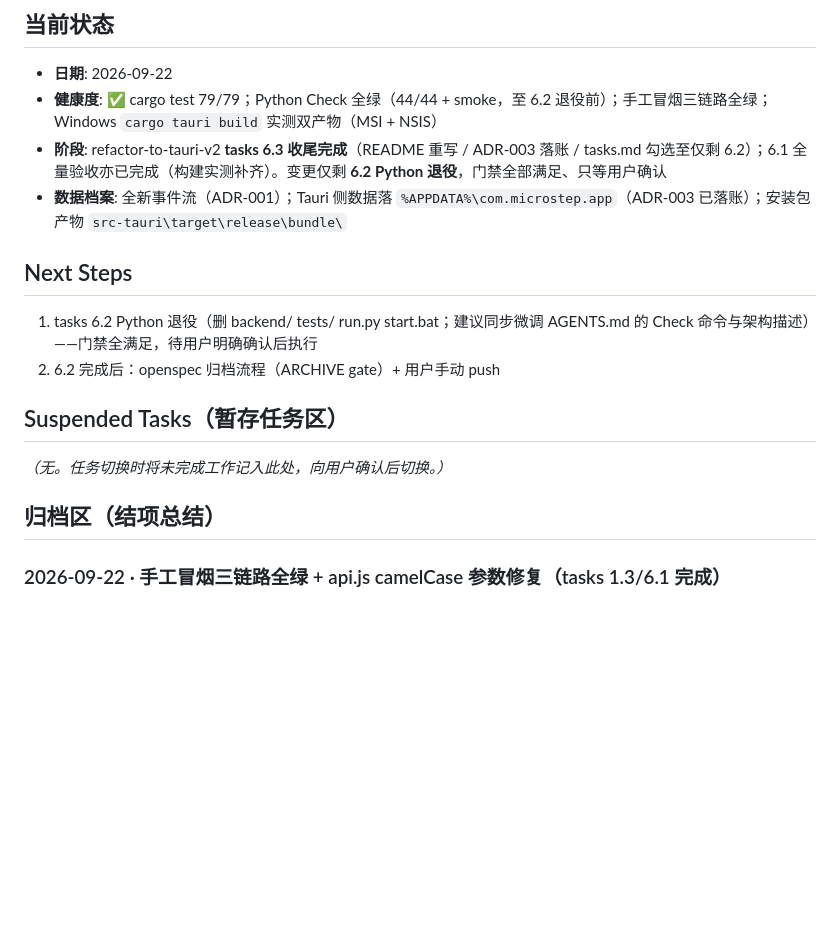
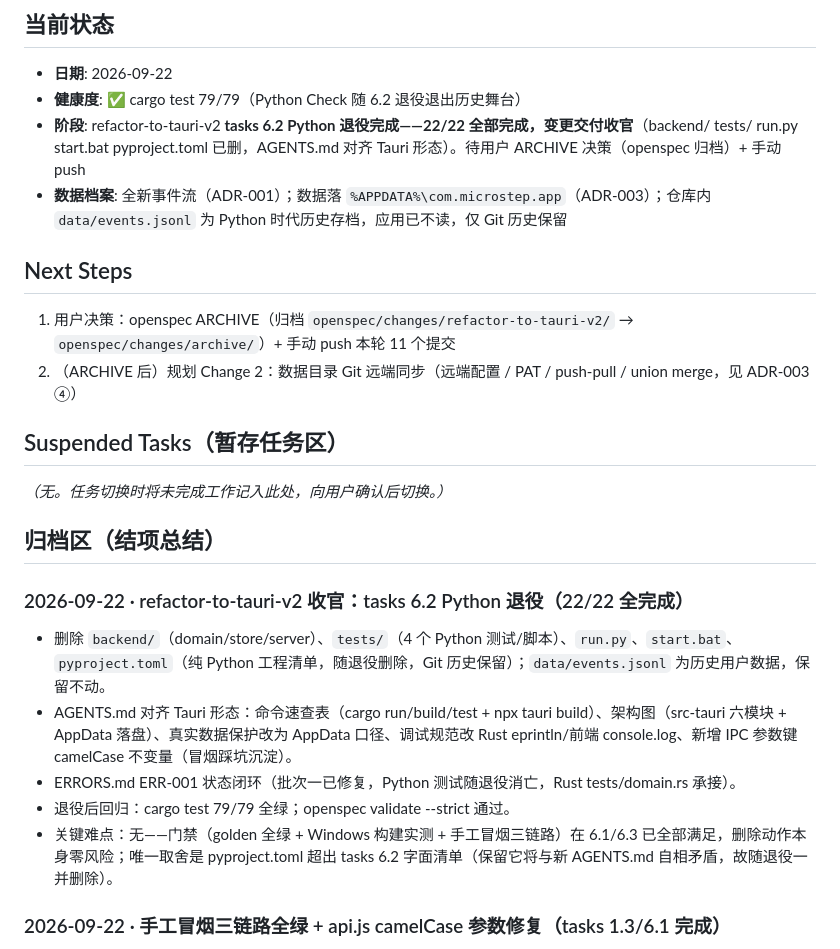
Before and after one commit to bloodcolding/MicroStep, a Markdown page: docs/harness/PROGRESS.md, the part around the change. GitHub-like rendering; blank space fills up the shorter version.

Commit message:
docs: tasks.md 6.2 勾选（22/22 全完成，refactor-to-tauri-v2 收官）+ PROGRESS 归档退役结项
Ultraworked with [Sisyphus](https://github.com/code-yeongyu/oh-my-openagent)

Co-authored-by: Sisyphus <clio-agent@sisyphuslabs.ai>

```diff
--- a/docs/harness/PROGRESS.md
+++ b/docs/harness/PROGRESS.md
@@ -8,20 +8,28 @@
 ## 当前状态
 
 - **日期**: 2026-09-22
-- **健康度**: ✅ cargo test 79/79；Python Check 全绿（44/44 + smoke，至 6.2 退役前）；手工冒烟三链路全绿；Windows `cargo tauri build` 实测双产物（MSI + NSIS）
-- **阶段**: refactor-to-tauri-v2 **tasks 6.3 收尾完成**（README 重写 / ADR-003 落账 / tasks.md 勾选至仅剩 6.2）；6.1 全量验收亦已完成（构建实测补齐）。变更仅剩 **6.2 Python 退役**，门禁全部满足、只等用户确认
-- **数据档案**: 全新事件流（ADR-001）；Tauri 侧数据落 `%APPDATA%\com.microstep.app`（ADR-003 已落账）；安装包产物 `src-tauri\target\release\bundle\`
+- **健康度**: ✅ cargo test 79/79（Python Check 随 6.2 退役退出历史舞台）
+- **阶段**: refactor-to-tauri-v2 **tasks 6.2 Python 退役完成——22/22 全部完成，变更交付收官**（backend/ tests/ run.py start.bat pyproject.toml 已删，AGENTS.md 对齐 Tauri 形态）。待用户 ARCHIVE 决策（openspec 归档）+ 手动 push
+- **数据档案**: 全新事件流（ADR-001）；数据落 `%APPDATA%\com.microstep.app`（ADR-003）；仓库内 `data/events.jsonl` 为 Python 时代历史存档，应用已不读，仅 Git 历史保留
 
 ## Next Steps
 
-1. tasks 6.2 Python 退役（删 backend/ tests/ run.py start.bat；建议同步微调 AGENTS.md 的 Check 命令与架构描述）——门禁全满足，待用户明确确认后执行
-2. 6.2 完成后：openspec 归档流程（ARCHIVE gate）+ 用户手动 push
+1. 用户决策：openspec ARCHIVE（归档 `openspec/changes/refactor-to-tauri-v2/` → `openspec/changes/archive/`）+ 手动 push 本轮 11 个提交
+2. （ARCHIVE 后）规划 Change 2：数据目录 Git 远端同步（远端配置 / PAT / push-pull / union merge，见 ADR-003 ④）
 
 ## Suspended Tasks（暂存任务区）
 
 _（无。任务切换时将未完成工作记入此处，向用户确认后切换。）_
 
 ## 归档区（结项总结）
+
+### 2026-09-22 · refactor-to-tauri-v2 收官：tasks 6.2 Python 退役（22/22 全完成）
+
+- 删除 `backend/`（domain/store/server）、`tests/`（4 个 Python 测试/脚本）、`run.py`、`start.bat`、`pyproject.toml`（纯 Python 工程清单，随退役删除，Git 历史保留）；`data/events.jsonl` 为历史用户数据，保留不动。
+- AGENTS.md 对齐 Tauri 形态：命令速查表（cargo run/build/test + npx tauri build）、架构图（src-tauri 六模块 + AppData 落盘）、真实数据保护改为 AppData 口径、调试规范改 Rust eprintln/前端 console.log、新增 IPC 参数键 camelCase 不变量（冒烟踩坑沉淀）。
+- ERRORS.md ERR-001 状态闭环（批次一已修复，Python 测试随退役消亡，Rust tests/domain.rs 承接）。
+- 退役后回归：cargo test 79/79 全绿；openspec validate --strict 通过。
+- 关键难点：无——门禁（golden 全绿 + Windows 构建实测 + 手工冒烟三链路）在 6.1/6.3 已全部满足，删除动作本身零风险；唯一取舍是 pyproject.toml 超出 tasks 6.2 字面清单（保留它将与新 AGENTS.md 自相矛盾，故随退役一并删除）。
 
 ### 2026-09-22 · 手工冒烟三链路全绿 + api.js camelCase 参数修复（tasks 1.3/6.1 完成）
 
```
Also changed, not shown: 1 other file.
